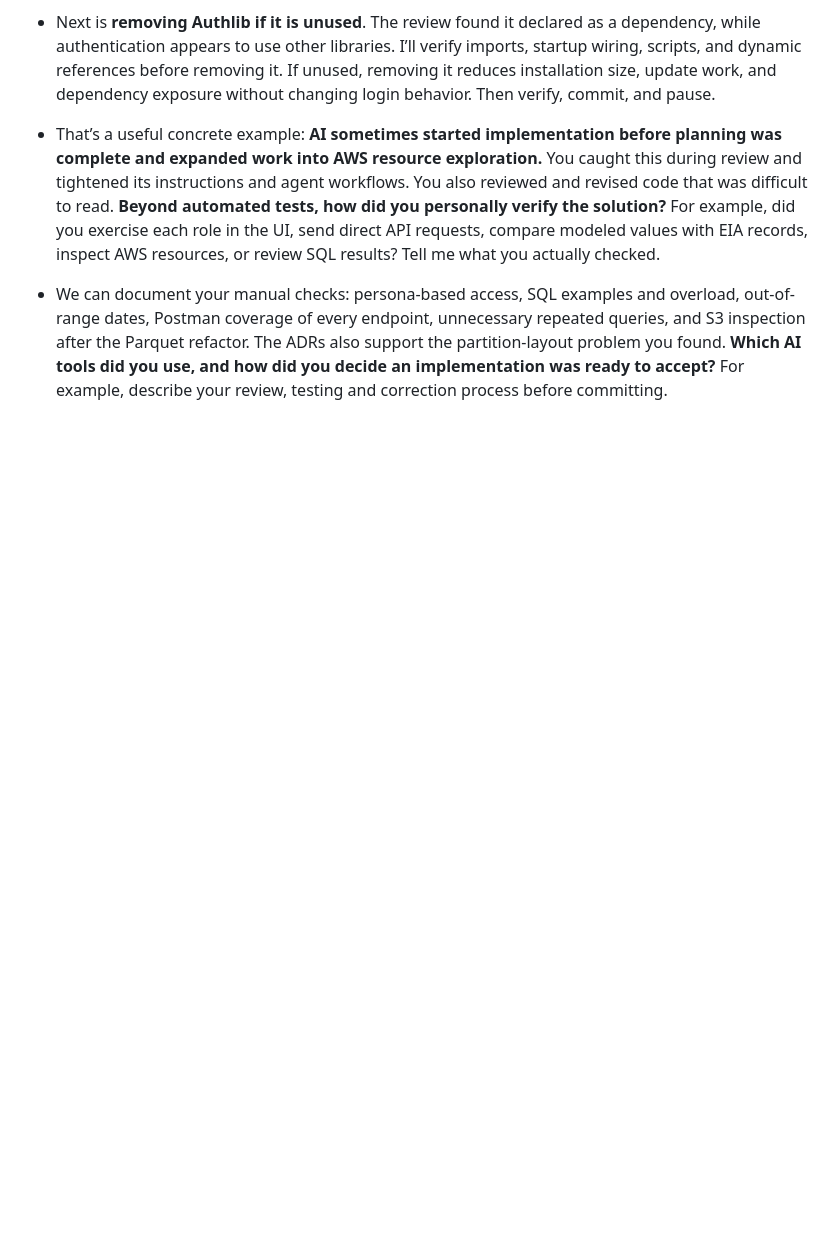
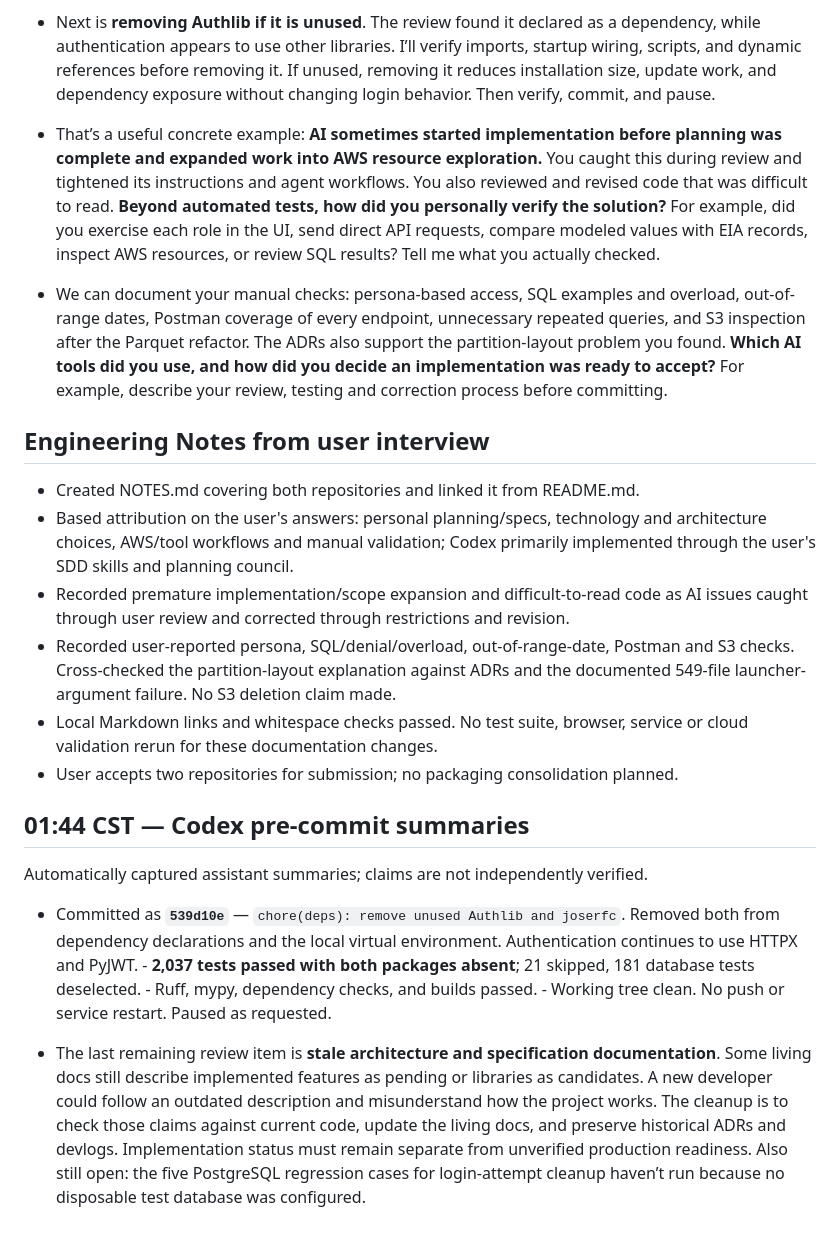
Before and after one commit to PedroEdu6786/outage-explorer, a Markdown page: docs/devlog/2026-10-07.md, the part around the change. GitHub-like rendering; blank space fills up the shorter version.

```diff
--- a/docs/devlog/2026-10-07.md
+++ b/docs/devlog/2026-10-07.md
@@ -485,3 +485,28 @@ Automatically captured assistant summaries; claims are not independently verifie
 <!-- codex-devlog:7d48853a65d1c053eb6f12e2cde7f3f193831ec7d12d7792f40b42e42143267c -->
 - We can document your manual checks: persona-based access, SQL examples and overload, out-of-range dates, Postman coverage of every endpoint, unnecessary repeated queries, and S3 inspection after the Parquet refactor. The ADRs also support the partition-layout problem you found. **Which AI tools did you use, and how did you decide an implementation was ready to accept?** For example, describe your review, testing and correction process before committing.
 <!-- codex-devlog:ce25f2a610e5714232ecf0dfe37a586b9e2a27b8e606173db5c3fc2801c4a010 -->
+
+## Engineering Notes from user interview
+
+- Created NOTES.md covering both repositories and linked it from README.md.
+- Based attribution on the user's answers: personal planning/specs, technology
+  and architecture choices, AWS/tool workflows and manual validation; Codex
+  primarily implemented through the user's SDD skills and planning council.
+- Recorded premature implementation/scope expansion and difficult-to-read code
+  as AI issues caught through user review and corrected through restrictions
+  and revision.
+- Recorded user-reported persona, SQL/denial/overload, out-of-range-date, Postman
+  and S3 checks. Cross-checked the partition-layout explanation against ADRs and
+  the documented 549-file launcher-argument failure. No S3 deletion claim made.
+- Local Markdown links and whitespace checks passed. No test suite, browser,
+  service or cloud validation rerun for these documentation changes.
+- User accepts two repositories for submission; no packaging consolidation planned.
+
+## 01:44 CST — Codex pre-commit summaries
+
+Automatically captured assistant summaries; claims are not independently verified.
+
+- Committed as **`539d10e`** — `chore(deps): remove unused Authlib and joserfc`. Removed both from dependency declarations and the local virtual environment. Authentication continues to use HTTPX and PyJWT. - **2,037 tests passed with both packages absent**; 21 skipped, 181 database tests deselected. - Ruff, mypy, dependency checks, and builds passed. - Working tree clean. No push or service restart. Paused as requested.
+<!-- codex-devlog:b359444aa2de2c5ad94df4370f4a3672e91ad4e88aa4e4f77141d510fa2f301e -->
+- The last remaining review item is **stale architecture and specification documentation**. Some living docs still describe implemented features as pending or libraries as candidates. A new developer could follow an outdated description and misunderstand how the project works. The cleanup is to check those claims against current code, update the living docs, and preserve historical ADRs and devlogs. Implementation status must remain separate from unverified production readiness. Also still open: the five PostgreSQL regression cases for login-attempt cleanup haven’t run because no disposable test database was configured.
+<!-- codex-devlog:d1606899001bb2ef974058df14a73932e489f9776450c806a7e5f0711c378f01 -->
```
Also changed, not shown: NOTES.md (added, +77 -0 lines), README.md (+1 -0 lines).
